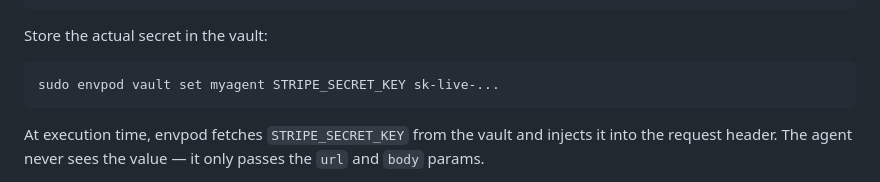
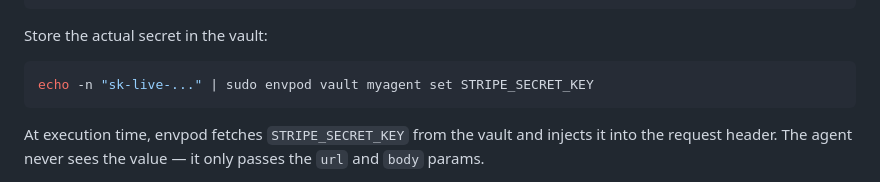
Before and after one commit to markamo/envpod-ce, a Markdown page: docs/ACTION-CATALOG.md, the part around the change. Rendered like a GitHub page.

````diff
--- a/docs/ACTION-CATALOG.md
+++ b/docs/ACTION-CATALOG.md
@@ -477,7 +477,7 @@ Never put API keys or passwords in `actions.json`. Reference a vault key by name
 Store the actual secret in the vault:
 
 ```bash
-sudo envpod vault set myagent STRIPE_SECRET_KEY sk-live-...
+echo -n "sk-live-..." | sudo envpod vault myagent set STRIPE_SECRET_KEY
 ```
 
 At execution time, envpod fetches `STRIPE_SECRET_KEY` from the vault and injects it into the request header. The agent never sees the value — it only passes the `url` and `body` params.
````
Also changed, not shown: docs/FEATURE-CATALOG.md (+8 -6 lines).
